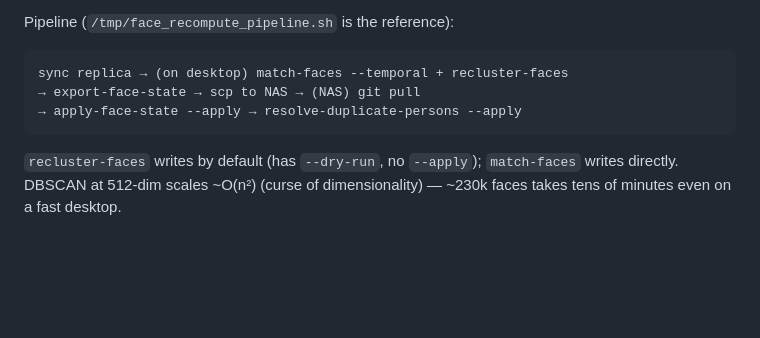
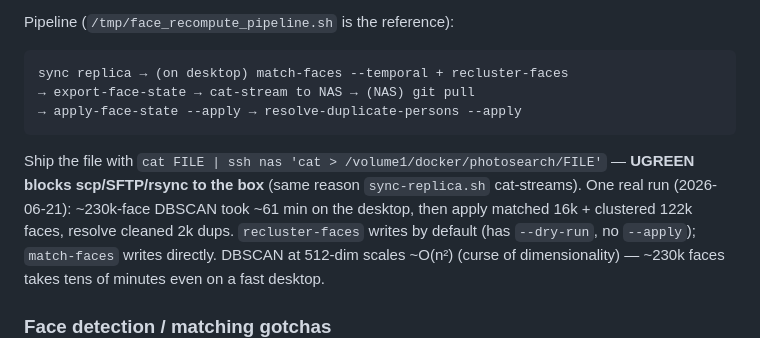
Before and after one commit to mnewkirk/local-photo-search, a Markdown page: CLAUDE.md, the part around the change. GitHub-like rendering; blank space fills up the shorter version.

Commit message:
docs: face recompute ships via cat-stream (UGREEN blocks scp), add run stats
Co-Authored-By: Claude Opus 4.8 (1M context) <noreply@anthropic.com>

````diff
--- a/CLAUDE.md
+++ b/CLAUDE.md
@@ -844,9 +844,13 @@ manual-label rebuild-preservation.)
 Pipeline (`/tmp/face_recompute_pipeline.sh` is the reference):
 ```
 sync replica → (on desktop) match-faces --temporal + recluster-faces
-→ export-face-state → scp to NAS → (NAS) git pull
+→ export-face-state → cat-stream to NAS → (NAS) git pull
 → apply-face-state --apply → resolve-duplicate-persons --apply
 ```
+Ship the file with `cat FILE | ssh nas 'cat > /volume1/docker/photosearch/FILE'`
+— **UGREEN blocks scp/SFTP/rsync to the box** (same reason `sync-replica.sh`
+cat-streams). One real run (2026-06-21): ~230k-face DBSCAN took ~61 min on the
+desktop, then apply matched 16k + clustered 122k faces, resolve cleaned 2k dups.
 `recluster-faces` writes by default (has `--dry-run`, no `--apply`);
 `match-faces` writes directly. DBSCAN at 512-dim scales ~O(n²) (curse of
 dimensionality) — ~230k faces takes tens of minutes even on a fast desktop.
````
